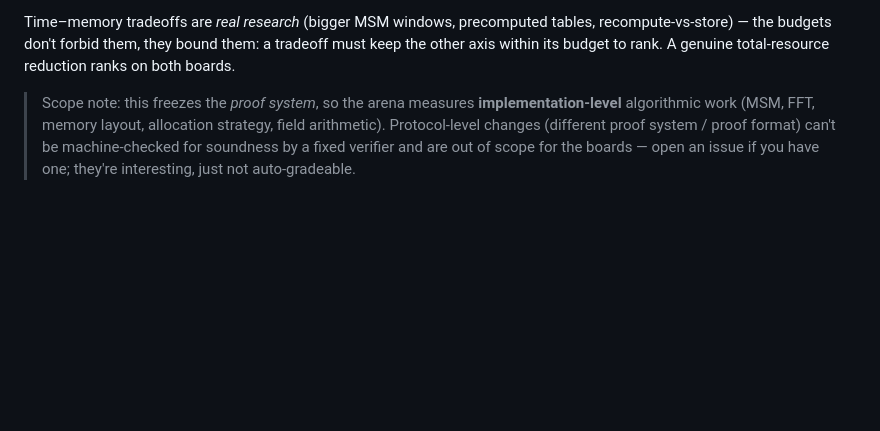
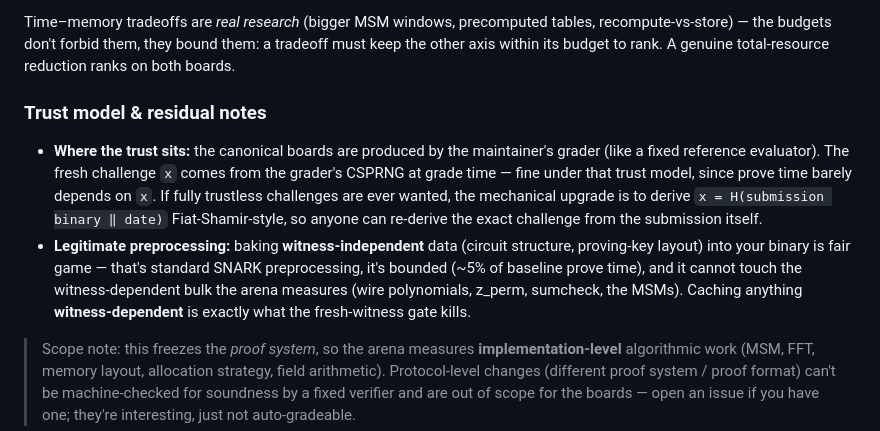
Before and after one commit to lordshashank/zk-prover-arena, a Markdown page: README.md, the part around the change. Drawn GitHub-style; blank space fills up the shorter version.

Commit message:
README: document trust model and legitimate-preprocessing boundary
- canonical boards trust the maintainer's grader; fresh challenges come
  from its CSPRNG, with the Fiat-Shamir derivation (x = H(submission
  binary || date)) noted as the trustless upgrade path
- witness-independent preprocessing is explicitly fair game (standard
  SNARK preprocessing, ~5% bounded); witness-dependent caching is what
  the fresh-witness gate kills

Co-Authored-By: Claude Opus 4.8 (1M context) <noreply@anthropic.com>

```diff
--- a/README.md
+++ b/README.md
@@ -63,6 +63,11 @@ Each gate exists because it closes a concrete exploit:
 6. **Complete** — `prove` exits 0 and emits `proof` + `public_inputs`.
 
 Time–memory tradeoffs are *real research* (bigger MSM windows, precomputed tables, recompute-vs-store) — the budgets don't forbid them, they bound them: a tradeoff must keep the other axis within its budget to rank. A genuine total-resource reduction ranks on both boards.
+
+### Trust model & residual notes
+
+- **Where the trust sits:** the canonical boards are produced by the maintainer's grader (like a fixed reference evaluator). The fresh challenge `x` comes from the grader's CSPRNG at grade time — fine under that trust model, since prove time barely depends on `x`. If fully trustless challenges are ever wanted, the mechanical upgrade is to derive `x = H(submission binary ‖ date)` Fiat-Shamir-style, so anyone can re-derive the exact challenge from the submission itself.
+- **Legitimate preprocessing:** baking **witness-independent** data (circuit structure, proving-key layout) into your binary is fair game — that's standard SNARK preprocessing, it's bounded (~5% of baseline prove time), and it cannot touch the witness-dependent bulk the arena measures (wire polynomials, z_perm, sumcheck, the MSMs). Caching anything **witness-dependent** is exactly what the fresh-witness gate kills.
 
 > Scope note: this freezes the *proof system*, so the arena measures **implementation-level** algorithmic work (MSM, FFT, memory layout, allocation strategy, field arithmetic). Protocol-level changes (different proof system / proof format) can't be machine-checked for soundness by a fixed verifier and are out of scope for the boards — open an issue if you have one; they're interesting, just not auto-gradeable.
 
```
